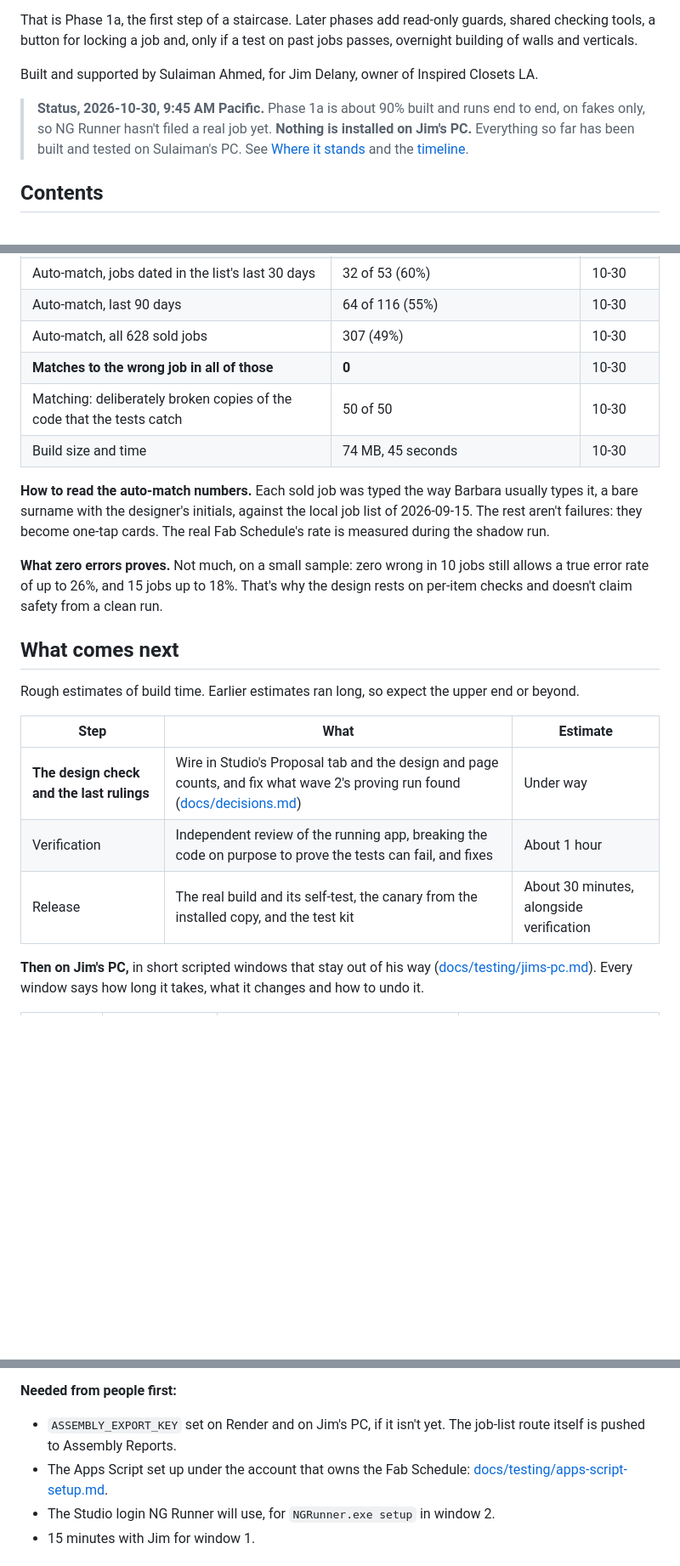
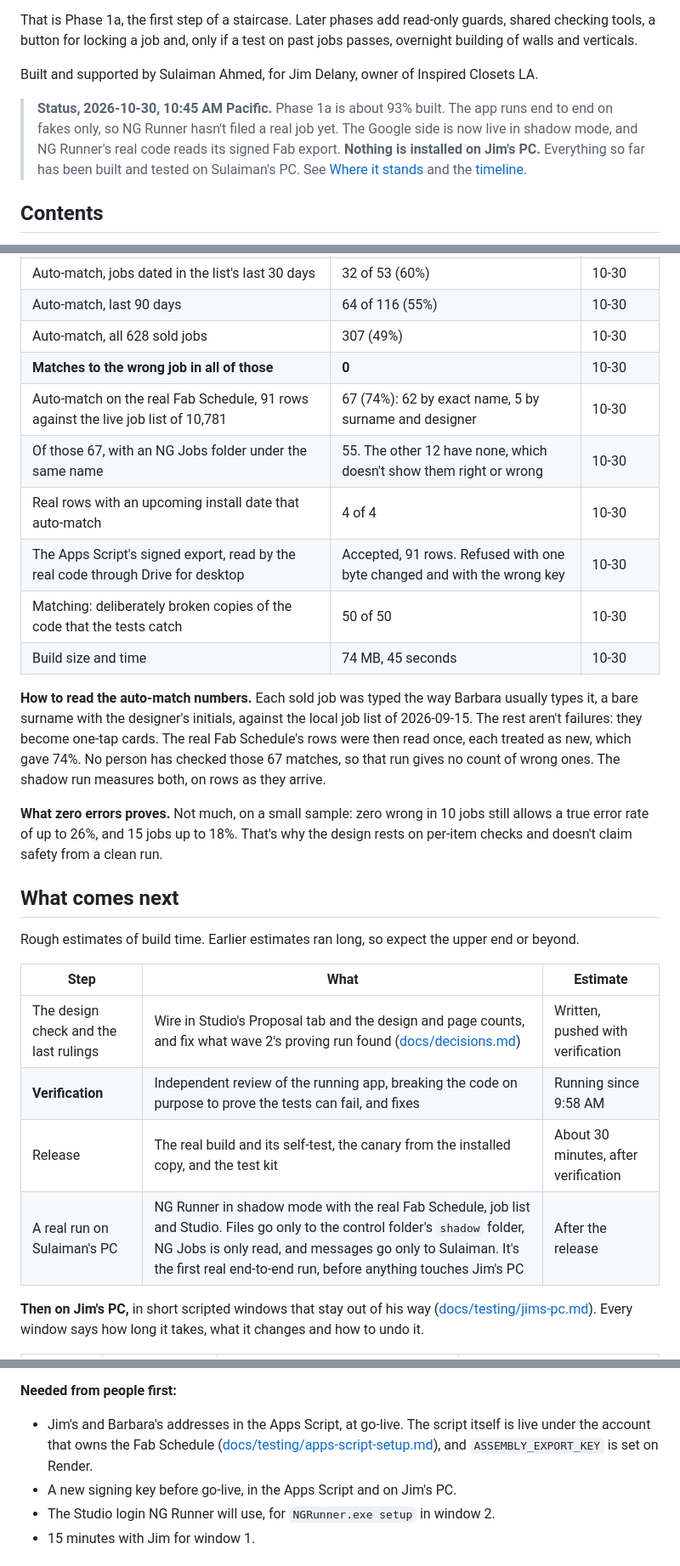
Before and after one commit to sulaiman013/NG-Runner, a Markdown page: README.md, 3 parts joined by grey strips. Shown at 85% size. Drawn GitHub-style; blank space fills up the shorter version.

Commit message:
Record the first real results: the Apps Script is live on real Google, and 74% of the real Fab Schedule's rows auto-match

```diff
--- a/README.md
+++ b/README.md
@@ -6,7 +6,7 @@ That is Phase 1a, the first step of a staircase. Later phases add read-only guar
 
 Built and supported by Sulaiman Ahmed, for Jim Delany, owner of Inspired Closets LA.
 
-> **Status, 2026-10-30, 9:45 AM Pacific.** Phase 1a is about 90% built and runs end to end, on fakes only, so NG Runner hasn't filed a real job yet. **Nothing is installed on Jim's PC.** Everything so far has been built and tested on Sulaiman's PC. See [Where it stands](#where-it-stands) and the [timeline](#timeline).
+> **Status, 2026-10-30, 10:45 AM Pacific.** Phase 1a is about 93% built. The app runs end to end on fakes only, so NG Runner hasn't filed a real job yet. The Google side is now live in shadow mode, and NG Runner's real code reads its signed Fab export. **Nothing is installed on Jim's PC.** Everything so far has been built and tested on Sulaiman's PC. See [Where it stands](#where-it-stands) and the [timeline](#timeline).
 
 ## Contents
 
@@ -310,10 +317,14 @@ Real files were read only, and nothing here required touching Jim's PC.
 | Auto-match, last 90 days | 64 of 116 (55%) | 10-30 |
 | Auto-match, all 628 sold jobs | 307 (49%) | 10-30 |
 | **Matches to the wrong job in all of those** | **0** | 10-30 |
+| Auto-match on the real Fab Schedule, 91 rows against the live job list of 10,781 | 67 (74%): 62 by exact name, 5 by surname and designer | 10-30 |
+| Of those 67, with an NG Jobs folder under the same name | 55. The other 12 have none, which doesn't show them right or wrong | 10-30 |
+| Real rows with an upcoming install date that auto-match | 4 of 4 | 10-30 |
+| The Apps Script's signed export, read by the real code through Drive for desktop | Accepted, 91 rows. Refused with one byte changed and with the wrong key | 10-30 |
 | Matching: deliberately broken copies of the code that the tests catch | 50 of 50 | 10-30 |
 | Build size and time | 74 MB, 45 seconds | 10-30 |
 
-**How to read the auto-match numbers.** Each sold job was typed the way Barbara usually types it, a bare surname with the designer's initials, against the local job list of 2026-09-15. The rest aren't failures: they become one-tap cards. The real Fab Schedule's rate is measured during the shadow run.
+**How to read the auto-match numbers.** Each sold job was typed the way Barbara usually types it, a bare surname with the designer's initials, against the local job list of 2026-09-15. The rest aren't failures: they become one-tap cards. The real Fab Schedule's rows were then read once, each treated as new, which gave 74%. No person has checked those 67 matches, so that run gives no count of wrong ones. The shadow run measures both, on rows as they arrive.
 
 **What zero errors proves.** Not much, on a small sample: zero wrong in 10 jobs still allows a true error rate of up to 26%, and 15 jobs up to 18%. That's why the design rests on per-item checks and doesn't claim safety from a clean run.
 
@@ -323,9 +334,10 @@ Rough estimates of build time. Earlier estimates ran long, so expect the upper e
 
 | Step | What | Estimate |
 |---|---|---|
-| **The design check and the last rulings** | Wire in Studio's Proposal tab and the design and page counts, and fix what wave 2's proving run found ([docs/decisions.md](docs/decisions.md)) | Under way |
-| Verification | Independent review of the running app, breaking the code on purpose to prove the tests can fail, and fixes | About 1 hour |
-| Release | The real build and its self-test, the canary from the installed copy, and the test kit | About 30 minutes, alongside verification |
+| The design check and the last rulings | Wire in Studio's Proposal tab and the design and page counts, and fix what wave 2's proving run found ([docs/decisions.md](docs/decisions.md)) | Written, pushed with verification |
+| **Verification** | Independent review of the running app, breaking the code on purpose to prove the tests can fail, and fixes | Running since 9:58 AM |
+| Release | The real build and its self-test, the canary from the installed copy, and the test kit | About 30 minutes, after verification |
+| A real run on Sulaiman's PC | NG Runner in shadow mode with the real Fab Schedule, job list and Studio. Files go only to the control folder's `shadow` folder, NG Jobs is only read, and messages go only to Sulaiman. It's the first real end-to-end run, before anything touches Jim's PC | After the release |
 
 **Then on Jim's PC,** in short scripted windows that stay out of his way ([docs/testing/jims-pc.md](docs/testing/jims-pc.md)). Every window says how long it takes, what it changes and how to undo it.
 
@@ -339,8 +351,8 @@ Rough estimates of build time. Earlier estimates ran long, so expect the upper e
 **Phase 1a is done when, over 10 working days:** every new row is filed within 45 minutes or carded; **0 summaries are filed to the wrong job;** the board is right on 10 jobs Jim picks; 10 of 10 digests arrive; a sleep test alerts Sulaiman within 50 minutes; 20 of 20 forbidden writes are refused; and the restore drill passes.
 
 **Needed from people first:**
-- `ASSEMBLY_EXPORT_KEY` set on Render and on Jim's PC, if it isn't yet. The job-list route itself is pushed to Assembly Reports.
-- The Apps Script set up under the account that owns the Fab Schedule: [docs/testing/apps-script-setup.md](docs/testing/apps-script-setup.md).
+- Jim's and Barbara's addresses in the Apps Script, at go-live. The script itself is live under the account that owns the Fab Schedule ([docs/testing/apps-script-setup.md](docs/testing/apps-script-setup.md)), and `ASSEMBLY_EXPORT_KEY` is set on Render.
+- A new signing key before go-live, in the Apps Script and on Jim's PC.
 - The Studio login NG Runner will use, for `NGRunner.exe setup` in window 2.
 - 15 minutes with Jim for window 1.
 
```
Also changed, not shown: other parts of README.md (+12 -5 lines), AGENTS.md (+3 -2 lines), docs/decisions.md (+2 -1 lines).
